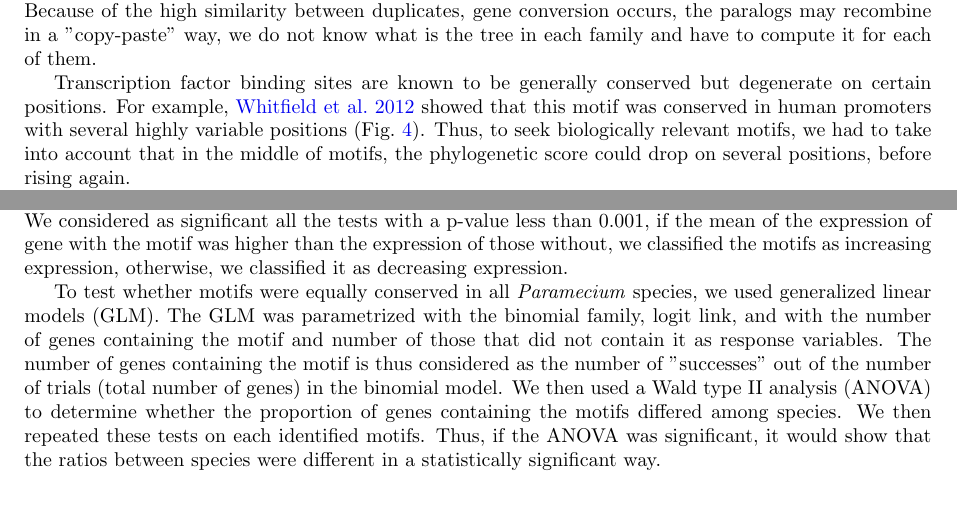
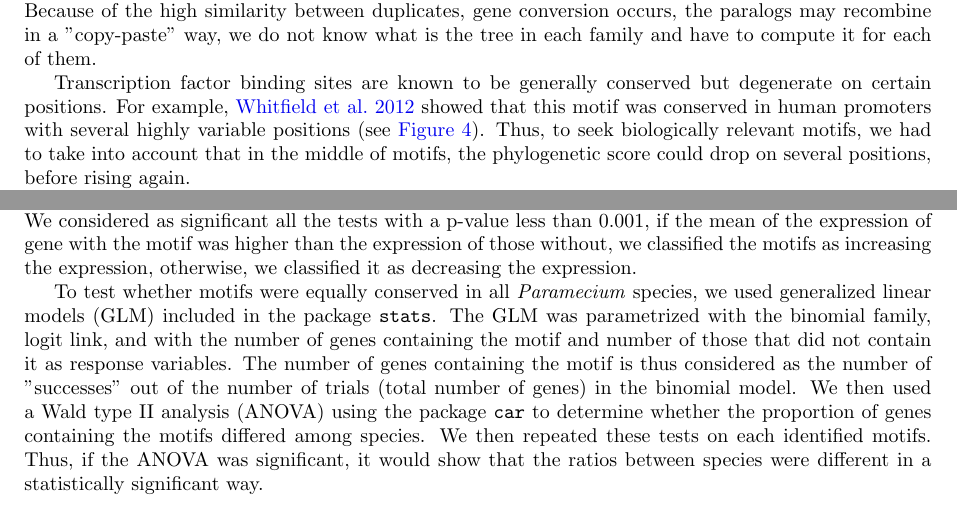
Before and after one commit to Rekyt/Lynch-lab-Report, a LaTeX document (plos_template.tex, which reads Materials.tex): two parts of pages 3 and 4 of 13, joined at a grey line, cut so that both start at the same text. Compiled offline with pdfLaTeX.

Commit message:
Modified Figure refs to autoref

```diff
--- a/Materials.tex
+++ b/Materials.tex
@@ -26,7 +27,7 @@ We used a phylogenetic footprinting software BigFoot~\citep{satija_bigfoot:_2009
 
 Using a phylogenetic footprinting program means we have to use a phylogenetic tree and depending on the phylogenetic tree we are using, the evolutionary signal used in the footprinting is not identical.
 
-The species tree (see Fig.~\ref{fig:DuplicationTree}) gives us the relation between all considered, accounting for the various splits between species along with WGDs. The problem is that, not all gene families follow this tree. Because of the high similarity between duplicates, gene conversion occurs, the paralogs may recombine in a "copy-paste" way, we do not know what is the tree in each family and have to compute it for each of them.
+The species tree (see~\autoref{fig:DuplicationTree}) gives us the relation between all considered, accounting for the various splits between species along with WGDs. The problem is that, not all gene families follow this tree. Because of the high similarity between duplicates, gene conversion occurs, the paralogs may recombine in a "copy-paste" way, we do not know what is the tree in each family and have to compute it for each of them.
 
-Transcription factor binding sites are known to be generally conserved but degenerate on certain positions. For example, \citealt{whitfield_functional_2012} showed that this motif was conserved in human promoters with several highly variable positions (Fig.~\ref{fig:DegenerateMotif}). Thus, to seek biologically relevant motifs, we had to take into account that in the middle of motifs, the phylogenetic score could drop on several positions, before rising again.
+Transcription factor binding sites are known to be generally conserved but degenerate on certain positions. For example, \citealt{whitfield_functional_2012} showed that this motif was conserved in human promoters with several highly variable positions (see~\autoref{fig:DegenerateMotif}). Thus, to seek biologically relevant motifs, we had to take into account that in the middle of motifs, the phylogenetic score could drop on several positions, before rising again.
 
@@ -52,4 +53,4 @@ All the analyses were produced using R, scatter plots and graphs were produced u
 
-For each motif found by the pipeline, we extracted all genes having this motif in each species, we then compared the expression of these genes to those without the motifs using a Wilcoxon non-parametric test. We considered as significant all the tests with a p-value less than 0.001, if the mean of the expression of gene with the motif was higher than the expression of those without, we classified the motifs as increasing expression, otherwise, we classified it as decreasing expression.
+For each motif found by the pipeline, we extracted all genes having this motif in each species, we then compared the expression of these genes to those without the motifs using a Wilcoxon non-parametric test. We considered as significant all the tests with a p-value less than 0.001, if the mean of the expression of gene with the motif was higher than the expression of those without, we classified the motifs as increasing the expression, otherwise, we classified it as decreasing the expression.
 
-To test whether motifs were equally conserved in all \textit{Paramecium} species, we used generalized linear models (GLM). The GLM was parametrized with the binomial family, logit link, and with the number of genes containing the motif and number of those that did not contain it as response variables. The number of genes containing the motif is thus considered as the number of "successes" out of the number of trials (total number of genes) in the binomial model. We then used a Wald type II analysis (ANOVA) to determine whether the proportion of genes containing the motifs differed among species. We then repeated these tests on each identified motifs. Thus, if the ANOVA was significant, it would show that the ratios between species were different in a statistically significant way.
+To test whether motifs were equally conserved in all \textit{Paramecium} species, we used generalized linear models (GLM) included in the package \texttt{stats}. The GLM was parametrized with the binomial family, logit link, and with the number of genes containing the motif and number of those that did not contain it as response variables. The number of genes containing the motif is thus considered as the number of "successes" out of the number of trials (total number of genes) in the binomial model. We then used a Wald type II analysis (ANOVA) using the package \texttt{car} to determine whether the proportion of genes containing the motifs differed among species. We then repeated these tests on each identified motifs. Thus, if the ANOVA was significant, it would show that the ratios between species were different in a statistically significant way.
```
Also changed, not shown: Materials.tex (5 more changed lines).
